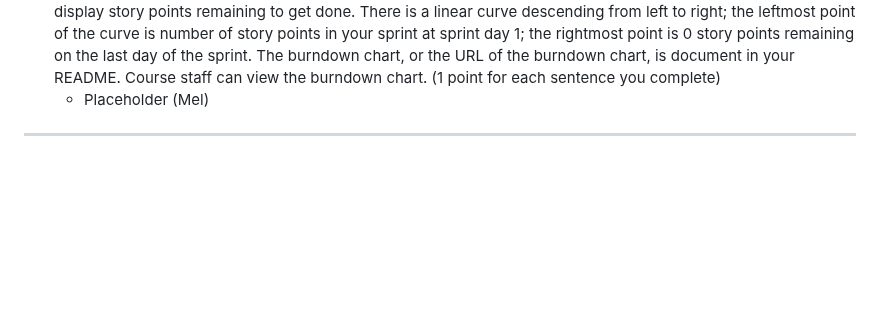
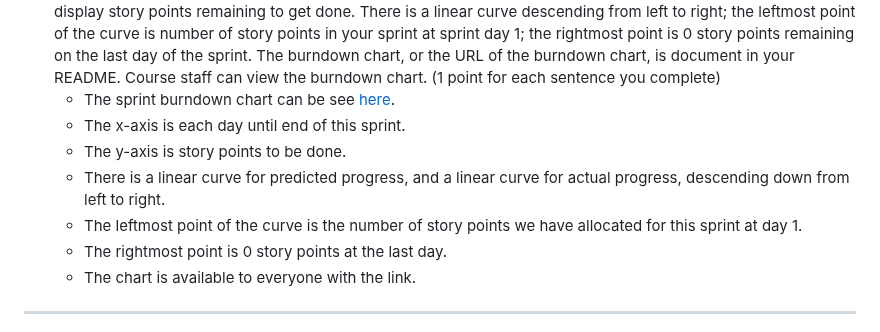
Before and after one commit to CrimsonDreamers/CSCI-S-71-Project---CommuShare, a Markdown page: README.md, the part around the change. GitHub-like rendering; blank space fills up the shorter version.

```diff
--- a/README.md
+++ b/README.md
@@ -45,7 +45,13 @@ We did refined the user sories and added additional details (when needed) & acce
 - Your sprint backlog, including both the user stories and developer tasks, is represented in a kanban board (1 point). The URL of the kanban board is documented in your README (1 point). Course staff can view the kanban board (1 point).
   - The sprint backlog kanban board is seen on our [Miro board](https://miro.com/app/board/uXjVK2OVZ-c=/).
 - You have a sprint burndown chart. On the x-axis, you display time markers in units of 1 day. On the y-axis, you display story points remaining to get done. There is a linear curve descending from left to right; the leftmost point of the curve is number of story points in your sprint at sprint day 1; the rightmost point is 0 story points remaining on the last day of the sprint. The burndown chart, or the URL of the burndown chart, is document in your README. Course staff can view the burndown chart. (1 point for each sentence you complete)
-  - Placeholder (Mel)
+  - The sprint burndown chart can be see [here](https://docs.google.com/spreadsheets/d/1VDQO14WLbvyb7d7xZ2lXw-nEitjI2kIVgZPprM8kmAQ/edit?gid=1873440250#gid=1873440250).
+  - The x-axis is each day until end of this sprint.
+  - The y-axis is story points to be done.
+  - There is a linear curve for predicted progress, and a linear curve for actual progress, descending down from left to right.
+  - The leftmost point of the curve is the number of story points we have allocated for this sprint at day 1.
+  - The rightmost point is 0 story points at the last day.
+  - The chart is available to everyone with the link.
 -----
 - You have conducted multiple Daily Scrums. You document evidence of at least one daily scrum in your README.
   - Placeholder
```
